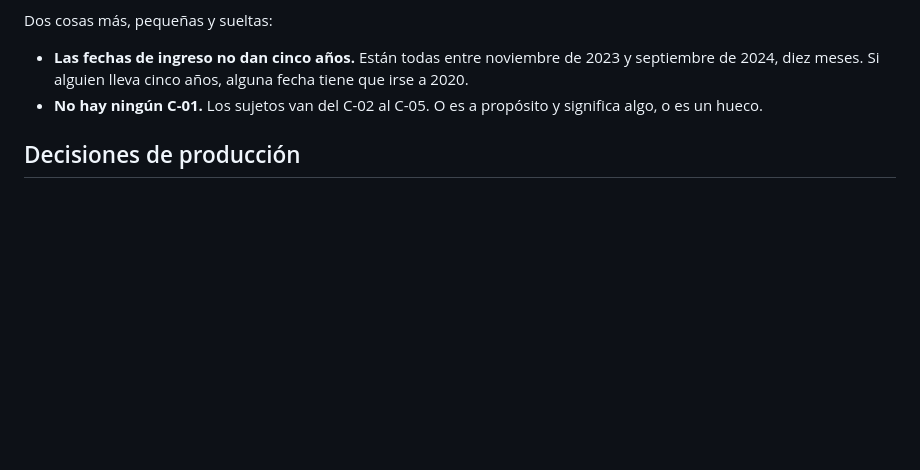
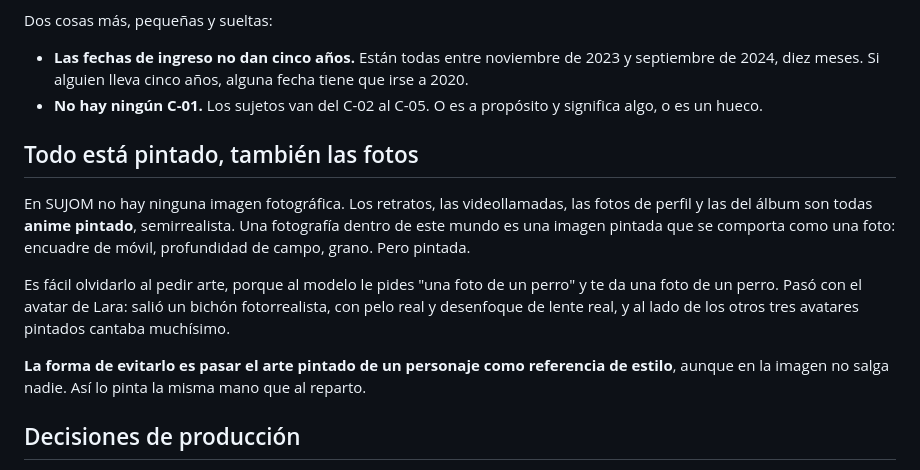
Before and after one commit to 904gabriela/SUJOM, a Markdown page: BIBLIA.md, the part around the change. Drawn GitHub-style; blank space fills up the shorter version.

Commit message:
Deja escrito que en este mundo también las fotos están pintadas
El avatar de Lara salió fotorrealista —un bichón con pelo real y
desenfoque de lente real— y al lado de los otros tres avatares pintados
cantaba. El fallo es fácil de repetir: al modelo le pides una foto de un
perro y te da una foto de un perro.

Importa ahora porque lo siguiente es el álbum, que son veinticuatro
fotos: el mismo despiste se repetiría veinticuatro veces.

Queda también la forma de evitarlo, que ya está probada con los
stickers: pasar el arte pintado de un personaje como referencia de
estilo aunque en la imagen no salga nadie, para que lo pinte la misma
mano que al reparto.

Co-Authored-By: Claude Opus 5 <noreply@anthropic.com>
Claude-Session: https://claude.ai/code/session_01P1J9MJnJUYY8y1kfFtEyNY

```diff
--- a/BIBLIA.md
+++ b/BIBLIA.md
@@ -94,6 +94,23 @@ Dos cosas más, pequeñas y sueltas:
 - **No hay ningún C-01.** Los sujetos van del C-02 al C-05. O es a
   propósito y significa algo, o es un hueco.
 
+## Todo está pintado, también las fotos
+
+En SUJOM no hay ninguna imagen fotográfica. Los retratos, las
+videollamadas, las fotos de perfil y las del álbum son todas **anime
+pintado**, semirrealista. Una fotografía dentro de este mundo es una
+imagen pintada que se comporta como una foto: encuadre de móvil,
+profundidad de campo, grano. Pero pintada.
+
+Es fácil olvidarlo al pedir arte, porque al modelo le pides "una foto de
+un perro" y te da una foto de un perro. Pasó con el avatar de Lara: salió
+un bichón fotorrealista, con pelo real y desenfoque de lente real, y al
+lado de los otros tres avatares pintados cantaba muchísimo.
+
+**La forma de evitarlo es pasar el arte pintado de un personaje como
+referencia de estilo**, aunque en la imagen no salga nadie. Así lo pinta
+la misma mano que al reparto.
+
 ## Decisiones de producción
 
 - **El chibi es sólo para los stickers.** No se encarga arte chibi del
```
